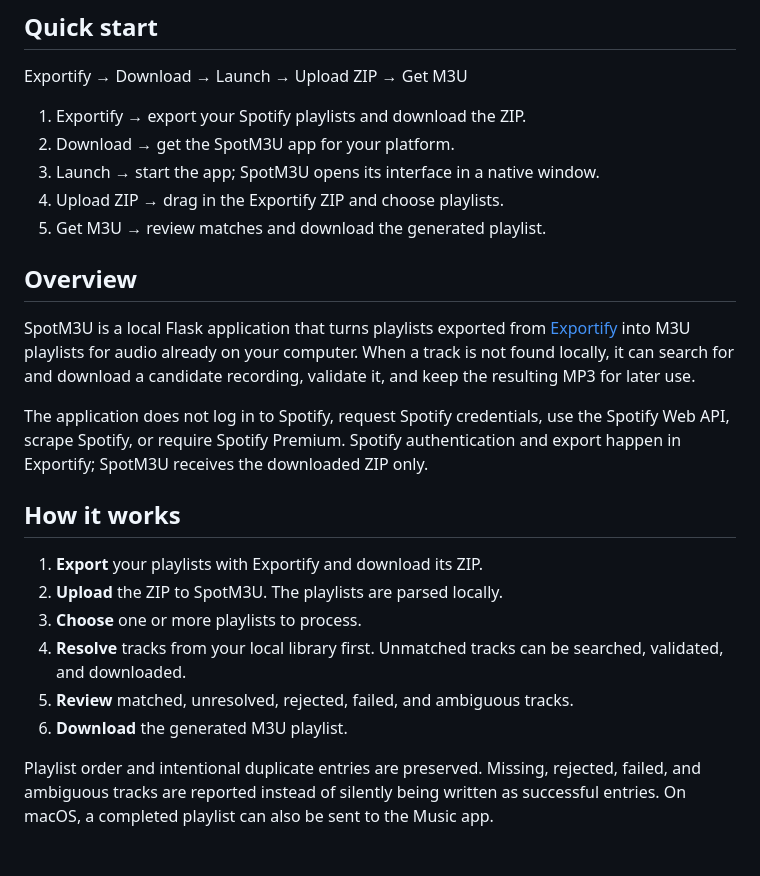
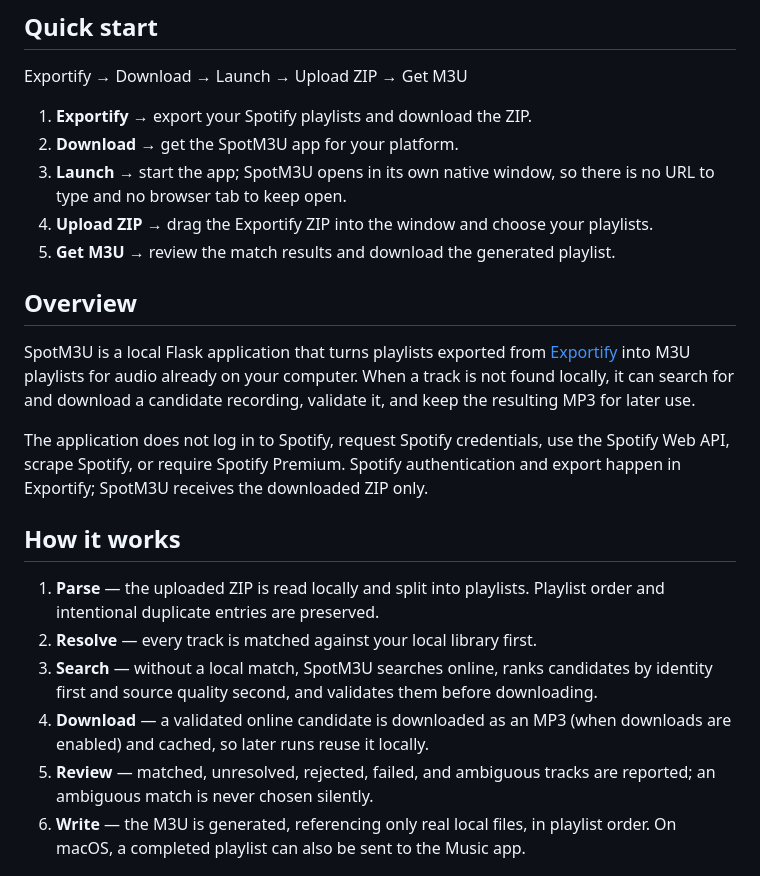
Before and after one commit to p55d2k/spotm3u, a Markdown page: README.md, the part around the change. Drawn GitHub-style.

Commit message:
docs: differentiate README quick start from how it works around windowed launch

```diff
--- a/README.md
+++ b/README.md
@@ -16,11 +16,13 @@ SpotM3U turns Spotify playlists exported from [Exportify](https://exportify.net/
 
 Exportify → Download → Launch → Upload ZIP → Get M3U
 
-1. Exportify → export your Spotify playlists and download the ZIP.
-2. Download → get the SpotM3U app for your platform.
-3. Launch → start the app; SpotM3U opens its interface in a native window.
-4. Upload ZIP → drag in the Exportify ZIP and choose playlists.
-5. Get M3U → review matches and download the generated playlist.
+1. **Exportify** → export your Spotify playlists and download the ZIP.
+2. **Download** → get the SpotM3U app for your platform.
+3. **Launch** → start the app; SpotM3U opens in its own native window, so
+   there is no URL to type and no browser tab to keep open.
+4. **Upload ZIP** → drag the Exportify ZIP into the window and choose your
+   playlists.
+5. **Get M3U** → review the match results and download the generated playlist.
 
 ## Overview
 
@@ -37,18 +39,19 @@ ZIP only.
 
 ## How it works
 
-1. **Export** your playlists with Exportify and download its ZIP.
-2. **Upload** the ZIP to SpotM3U. The playlists are parsed locally.
-3. **Choose** one or more playlists to process.
-4. **Resolve** tracks from your local library first. Unmatched tracks can be
-   searched, validated, and downloaded.
-5. **Review** matched, unresolved, rejected, failed, and ambiguous tracks.
-6. **Download** the generated M3U playlist.
-
-Playlist order and intentional duplicate entries are preserved. Missing,
-rejected, failed, and ambiguous tracks are reported instead of silently being
-written as successful entries. On macOS, a completed playlist can also be sent
-to the Music app.
+1. **Parse** — the uploaded ZIP is read locally and split into playlists.
+   Playlist order and intentional duplicate entries are preserved.
+2. **Resolve** — every track is matched against your local library first.
+3. **Search** — without a local match, SpotM3U searches online, ranks
+   candidates by identity first and source quality second, and validates
+   them before downloading.
+4. **Download** — a validated online candidate is downloaded as an MP3 (when
+   downloads are enabled) and cached, so later runs reuse it locally.
+5. **Review** — matched, unresolved, rejected, failed, and ambiguous tracks
+   are reported; an ambiguous match is never chosen silently.
+6. **Write** — the M3U is generated, referencing only real local files, in
+   playlist order. On macOS, a completed playlist can also be sent to the
+   Music app.
 
 ![SpotM3U result page](docs/images/result-page.png)
 
```
